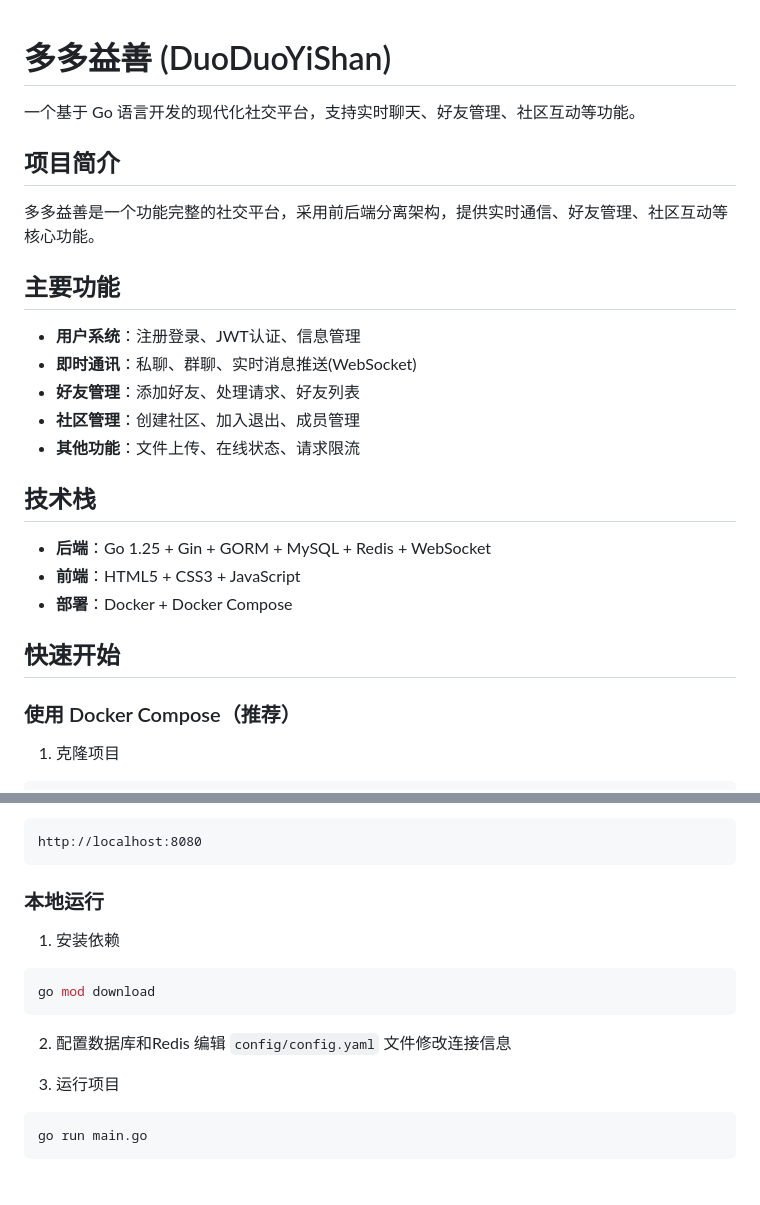
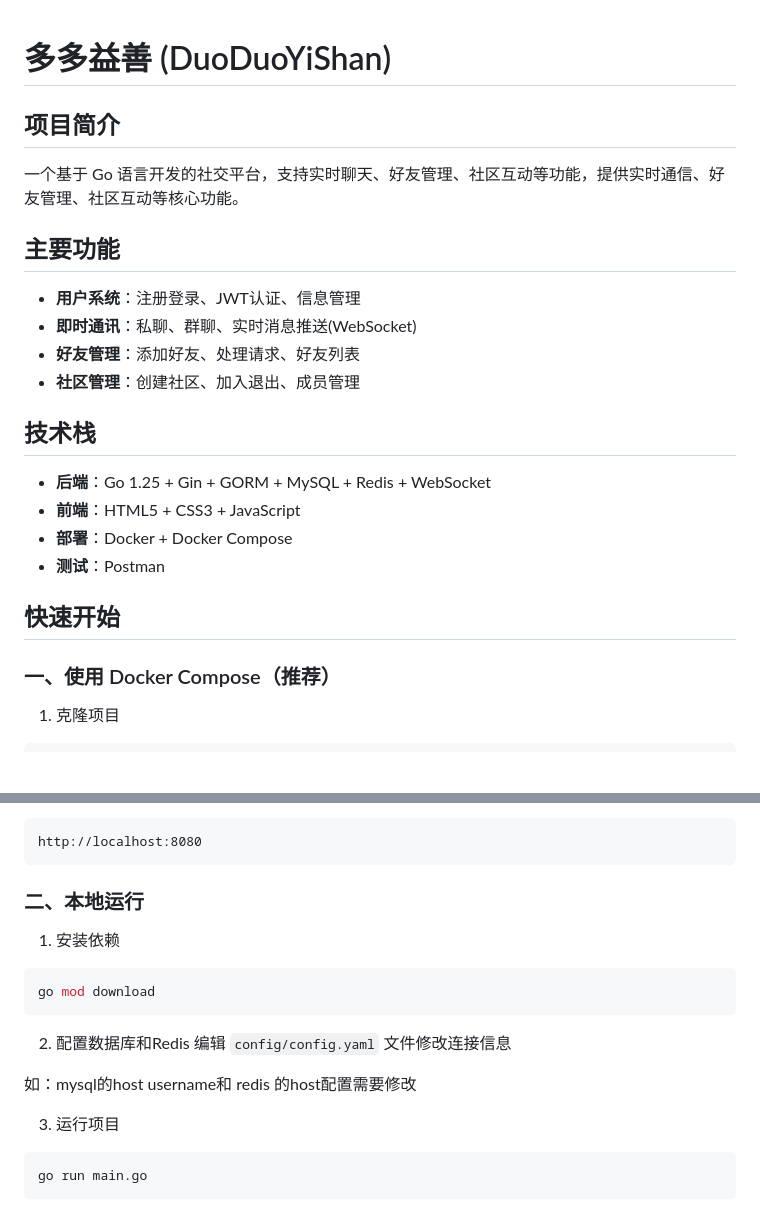
Before and after one commit to waterha/duoduoyishan, a Markdown page: README.md, 2 parts joined by grey strips. Drawn GitHub-style; blank space fills up the shorter version.

````diff
--- a/README.md
+++ b/README.md
@@ -1,10 +1,10 @@
 # 多多益善 (DuoDuoYiShan)
 
-一个基于 Go 语言开发的现代化社交平台，支持实时聊天、好友管理、社区互动等功能。
+
 
 ## 项目简介
 
-多多益善是一个功能完整的社交平台，采用前后端分离架构，提供实时通信、好友管理、社区互动等核心功能。
+一个基于 Go 语言开发的社交平台，支持实时聊天、好友管理、社区互动等功能，提供实时通信、好友管理、社区互动等核心功能。
 
 ## 主要功能
 
@@ -12,17 +12,17 @@
 - **即时通讯**：私聊、群聊、实时消息推送(WebSocket)
 - **好友管理**：添加好友、处理请求、好友列表
 - **社区管理**：创建社区、加入退出、成员管理
-- **其他功能**：文件上传、在线状态、请求限流
 
 ## 技术栈
 
 - **后端**：Go 1.25 + Gin + GORM + MySQL + Redis + WebSocket
 - **前端**：HTML5 + CSS3 + JavaScript
 - **部署**：Docker + Docker Compose
+- **测试**：Postman
 
 ## 快速开始
 
-### 使用 Docker Compose（推荐）
+### 一、使用 Docker Compose（推荐）
 
 1. 克隆项目
 ```bash
@@ -40,7 +40,7 @@ docker-compose up -d
 http://localhost:8080
 ```
 
-### 本地运行
+### 二、本地运行
 
 1. 安装依赖
 ```bash
@@ -49,6 +49,8 @@ go mod download
 
 2. 配置数据库和Redis
 编辑 `config/config.yaml` 文件修改连接信息
+
+如：mysql的host username和 redis 的host配置需要修改
 
 3. 运行项目
 ```bash
````
Also changed, not shown: other parts of README.md (+11 -26 lines), README.en.md (deleted, +0 -36 lines), static/img.png (added), static/img_1.png (added), static/img_2.png (added), 2 other files.
